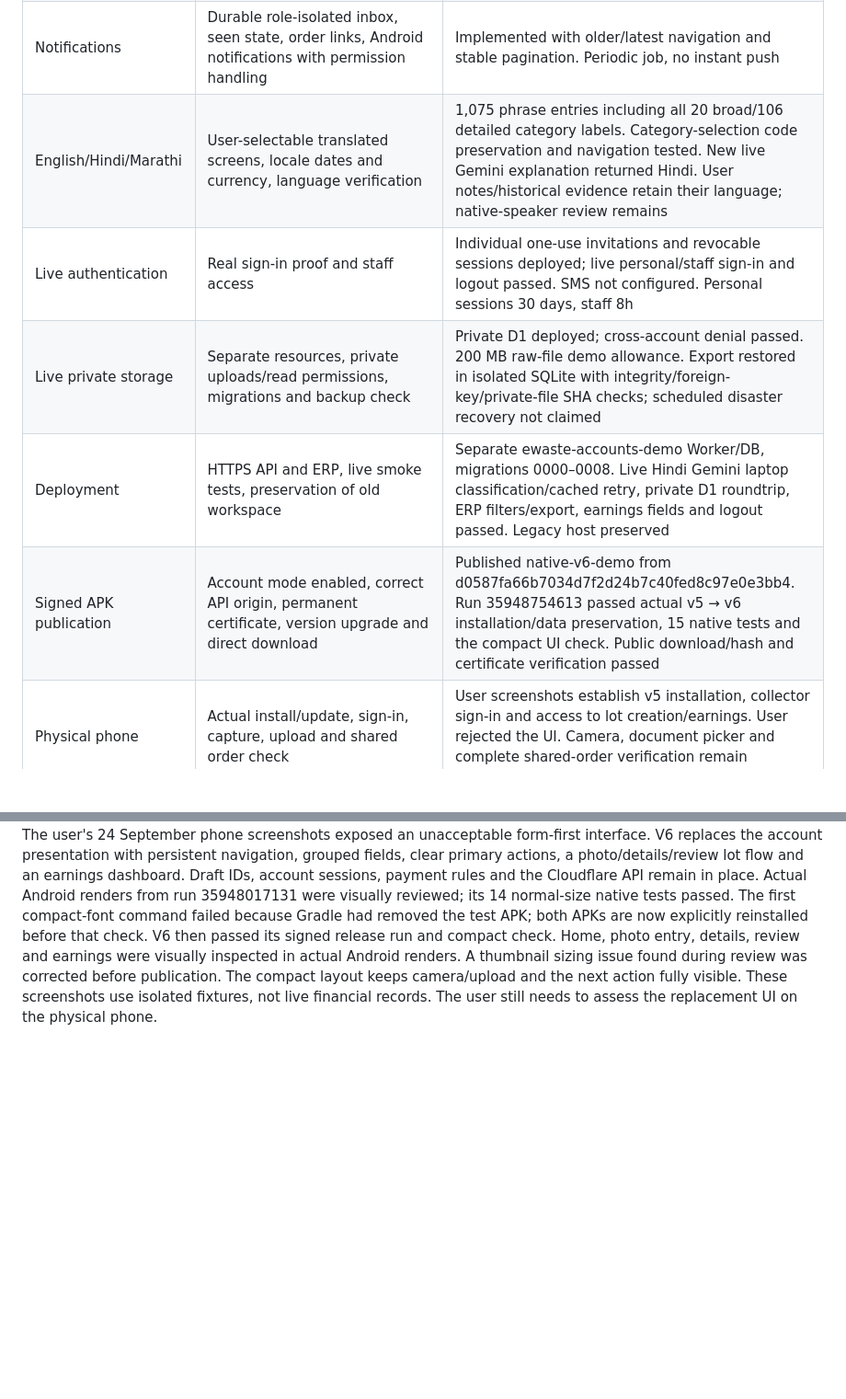
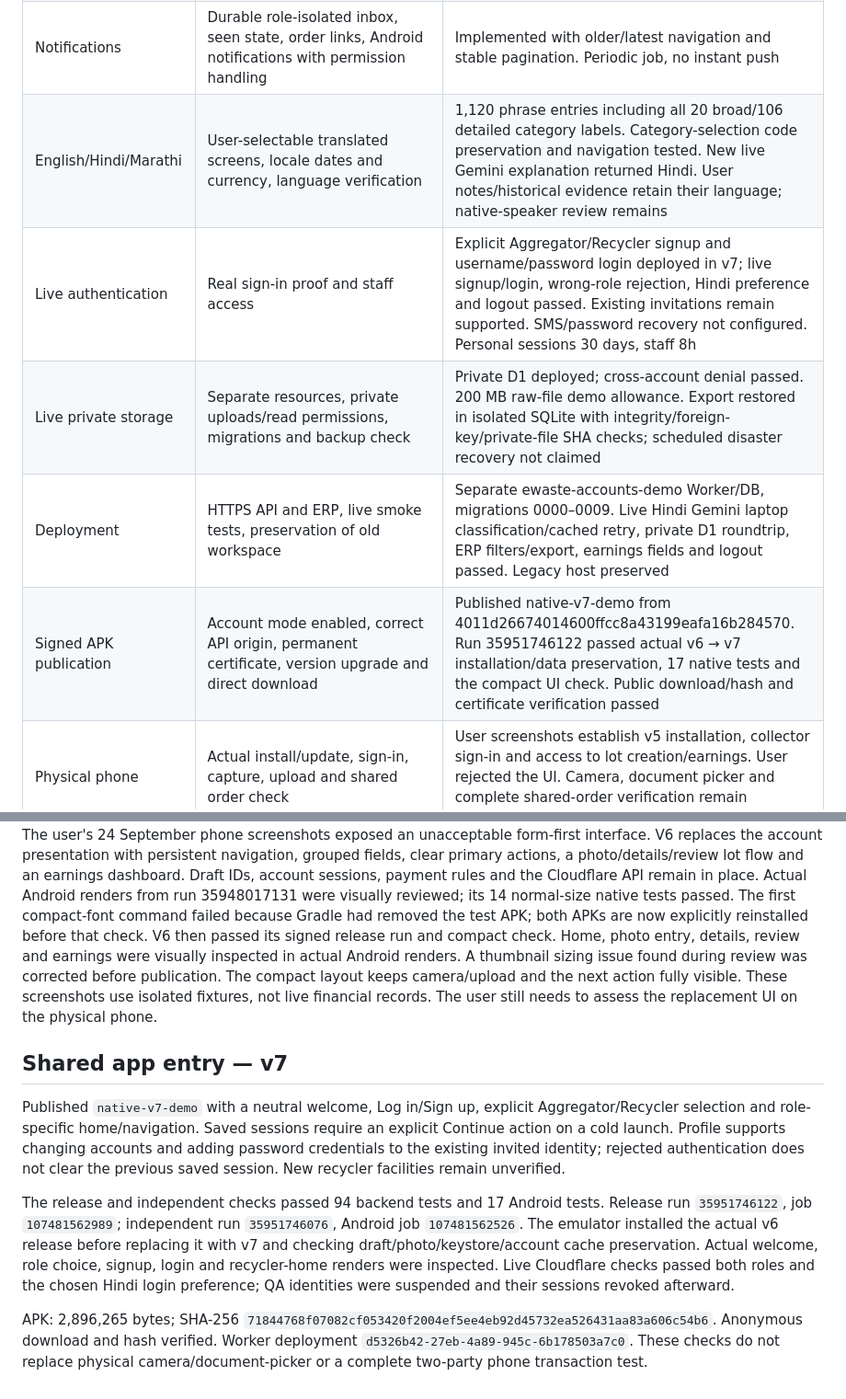
Before and after one commit to orcazen9-png/application-ewaste, a Markdown page: docs/release-workboard.md, 2 parts joined by grey strips. Shown at 92% size. Drawn GitHub-style; blank space fills up the shorter version.

Commit message:
Record verified v7 onboarding release and live login checks

```diff
--- a/docs/release-workboard.md
+++ b/docs/release-workboard.md
@@ -9,11 +9,11 @@
 | ERP | Shared records, India-date/area/recycler/state/queue filters, drilldown, supply/demand, separate units, amounts/dues, trends, escaped CSV; browser QA | Deployed. Desktop/narrow layout and actionable queues checked. Request conversion/category-review counts are included with explicit scopes. Facility evidence/review is not a completed production onboarding service |
 | Native earnings and receipts | Accepted quotes, approved invoices, pending transfers, confirmed receipts, outstanding dues and sharable receipts | Implemented; pending transfers are not confirmed earnings. Physical sharing check remains |
 | Notifications | Durable role-isolated inbox, seen state, order links, Android notifications with permission handling | Implemented with older/latest navigation and stable pagination. Periodic job, no instant push |
-| English/Hindi/Marathi | User-selectable translated screens, locale dates and currency, language verification | 1,075 phrase entries including all 20 broad/106 detailed category labels. Category-selection code preservation and navigation tested. New live Gemini explanation returned Hindi. User notes/historical evidence retain their language; native-speaker review remains |
-| Live authentication | Real sign-in proof and staff access | Individual one-use invitations and revocable sessions deployed; live personal/staff sign-in and logout passed. SMS not configured. Personal sessions 30 days, staff 8h |
+| English/Hindi/Marathi | User-selectable translated screens, locale dates and currency, language verification | 1,120 phrase entries including all 20 broad/106 detailed category labels. Category-selection code preservation and navigation tested. New live Gemini explanation returned Hindi. User notes/historical evidence retain their language; native-speaker review remains |
+| Live authentication | Real sign-in proof and staff access | Explicit Aggregator/Recycler signup and username/password login deployed in v7; live signup/login, wrong-role rejection, Hindi preference and logout passed. Existing invitations remain supported. SMS/password recovery not configured. Personal sessions 30 days, staff 8h |
 | Live private storage | Separate resources, private uploads/read permissions, migrations and backup check | Private D1 deployed; cross-account denial passed. 200 MB raw-file demo allowance. Export restored in isolated SQLite with integrity/foreign-key/private-file SHA checks; scheduled disaster recovery not claimed |
-| Deployment | HTTPS API and ERP, live smoke tests, preservation of old workspace | Separate ewaste-accounts-demo Worker/DB, migrations 0000–0008. Live Hindi Gemini laptop classification/cached retry, private D1 roundtrip, ERP filters/export, earnings fields and logout passed. Legacy host preserved |
-| Signed APK publication | Account mode enabled, correct API origin, permanent certificate, version upgrade and direct download | Published native-v6-demo from d0587fa66b7034d7f2d24b7c40fed8c97e0e3bb4. Run 35948754613 passed actual v5 → v6 installation/data preservation, 15 native tests and the compact UI check. Public download/hash and certificate verification passed |
+| Deployment | HTTPS API and ERP, live smoke tests, preservation of old workspace | Separate ewaste-accounts-demo Worker/DB, migrations 0000–0009. Live Hindi Gemini laptop classification/cached retry, private D1 roundtrip, ERP filters/export, earnings fields and logout passed. Legacy host preserved |
+| Signed APK publication | Account mode enabled, correct API origin, permanent certificate, version upgrade and direct download | Published native-v7-demo from 4011d26674014600ffcc8a43199eafa16b284570. Run 35951746122 passed actual v6 → v7 installation/data preservation, 17 native tests and the compact UI check. Public download/hash and certificate verification passed |
 | Physical phone | Actual install/update, sign-in, capture, upload and shared order check | User screenshots establish v5 installation, collector sign-in and access to lot creation/earnings. User rejected the UI. Camera, document picker and complete shared-order verification remain unproven |
 
 Confirmed rules: collector receives material amount in full; recycler pays logistics separately; no automatic payment transfer; Freedom Value finance records external settlement; collector confirms receipt; invoice versions and proposals never silently overwrite acknowledged facts. Native Android remains Java/AppCompat, with collector and recycler roles in one APK and a separate restricted ERP.
@@ -35,3 +35,11 @@ Do not count mock authentication, emulator tests, a published APK alone, or samp
 ## UI correction after phone review
 
 The user's 24 September phone screenshots exposed an unacceptable form-first interface. V6 replaces the account presentation with persistent navigation, grouped fields, clear primary actions, a photo/details/review lot flow and an earnings dashboard. Draft IDs, account sessions, payment rules and the Cloudflare API remain in place. Actual Android renders from run 35948017131 were visually reviewed; its 14 normal-size native tests passed. The first compact-font command failed because Gradle had removed the test APK; both APKs are now explicitly reinstalled before that check. V6 then passed its signed release run and compact check. Home, photo entry, details, review and earnings were visually inspected in actual Android renders. A thumbnail sizing issue found during review was corrected before publication. The compact layout keeps camera/upload and the next action fully visible. These screenshots use isolated fixtures, not live financial records. The user still needs to assess the replacement UI on the physical phone.
+
+## Shared app entry — v7
+
+Published `native-v7-demo` with a neutral welcome, Log in/Sign up, explicit Aggregator/Recycler selection and role-specific home/navigation. Saved sessions require an explicit Continue action on a cold launch. Profile supports changing accounts and adding password credentials to the existing invited identity; rejected authentication does not clear the previous saved session. New recycler facilities remain unverified.
+
+The release and independent checks passed 94 backend tests and 17 Android tests. Release run `35951746122`, job `107481562989`; independent run `35951746076`, Android job `107481562526`. The emulator installed the actual v6 release before replacing it with v7 and checking draft/photo/keystore/account cache preservation. Actual welcome, role choice, signup, login and recycler-home renders were inspected. Live Cloudflare checks passed both roles and the chosen Hindi login preference; QA identities were suspended and their sessions revoked afterward.
+
+APK: 2,896,265 bytes; SHA-256 `71844768f07082cf053420f2004ef5ee4eb92d45732ea526431aa83a606c54b6`. Anonymous download and hash verified. Worker deployment `d5326b42-27eb-4a89-945c-6b178503a7c0`. These checks do not replace physical camera/document-picker or a complete two-party phone transaction test.
```
Also changed, not shown: docs/account-demo-operations.md (+8 -2 lines).
